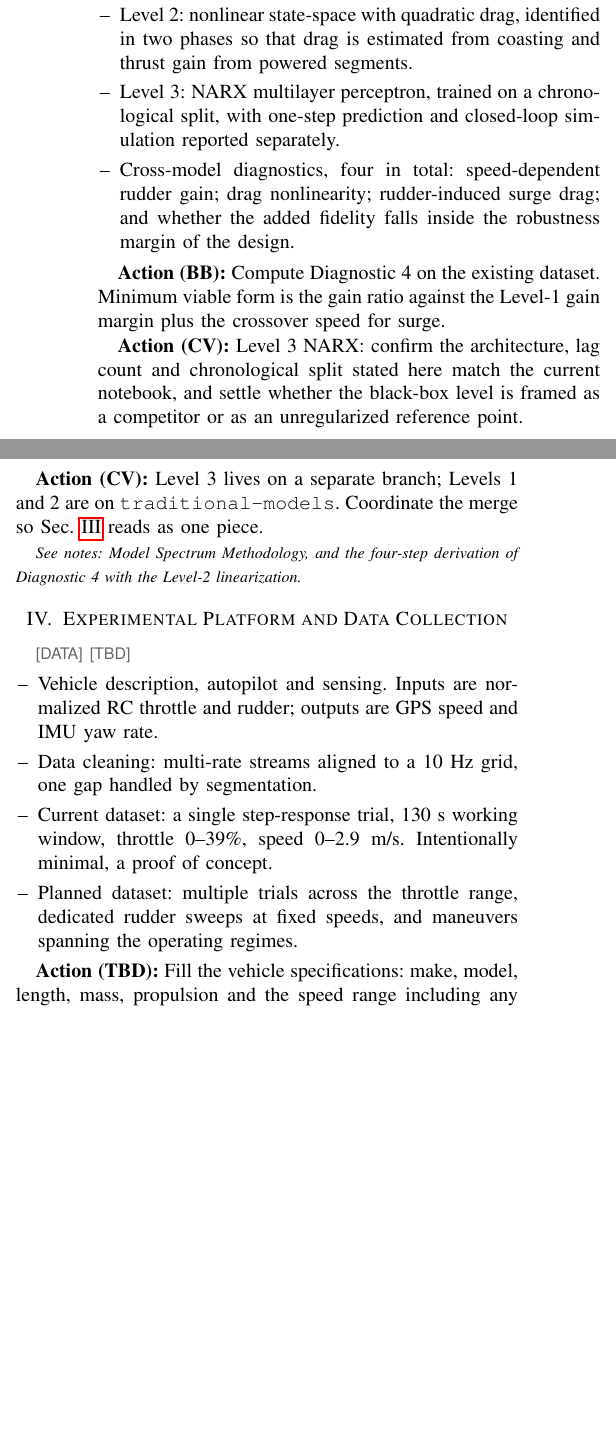
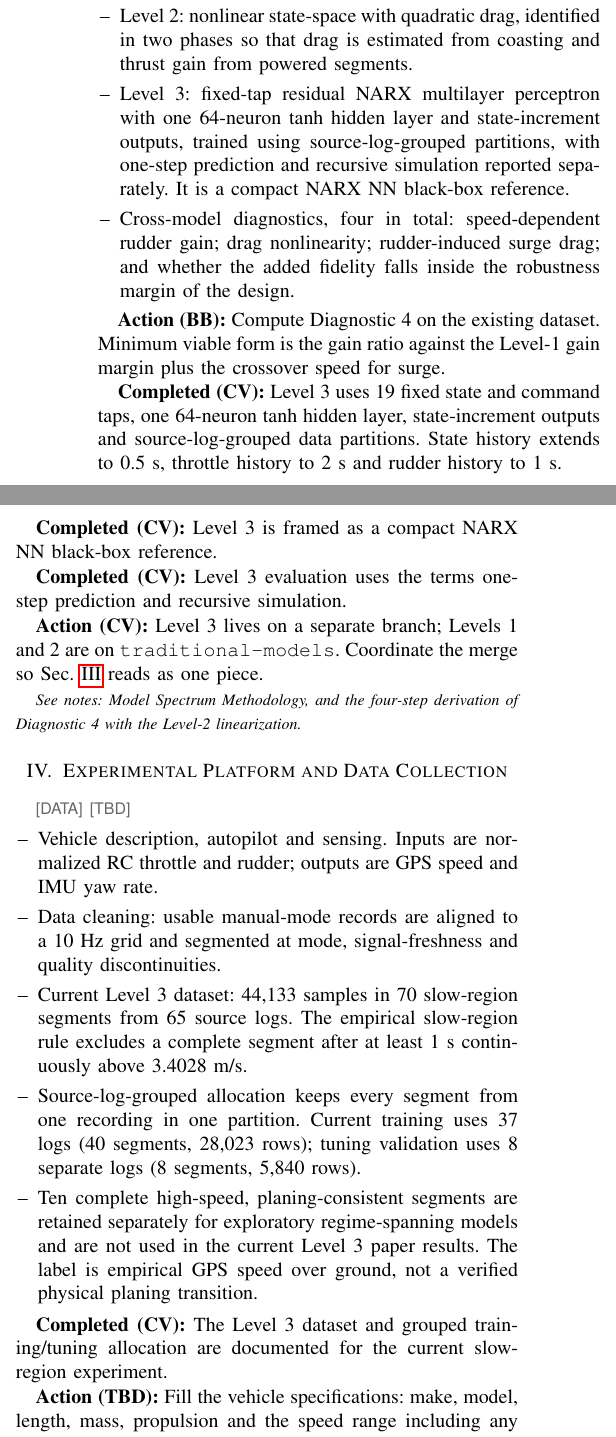
Before and after one commit to Field-Robotics-Lab/oceans2026, a LaTeX paper (paper/paper.tex): two parts of the columns of page 2 of 4, joined at a grey line, cut so that both start at the same text, the shorter picture padded with empty space. Compiled offline with pdfLaTeX.

Commit message:
Update Level 3 NARX description

```diff
--- a/paper/paper.tex
+++ b/paper/paper.tex
@@ -32,7 +32,7 @@
     Department of Mechanical and Aerospace Engineering\\
     Naval Postgraduate School\\
     Monterey, CA, USA\\
-    bbingham@nps.edu
+    bbingham@nps.edu, crvogt@nps.edu
   }
 }
 
@@ -196,8 +196,10 @@ locator, why it is cited and what remains unresolved}
   identified as discrete ARX(1,1) by ordinary least squares.
 \item Level~2: nonlinear state-space with quadratic drag, identified in two phases so
   that drag is estimated from coasting and thrust gain from powered segments.
-\item Level~3: NARX multilayer perceptron, trained on a chronological split, with
-  one-step prediction and closed-loop simulation reported separately.
+\item Level~3: fixed-tap residual NARX multilayer perceptron with one 64-neuron
+  tanh hidden layer and state-increment outputs, trained using source-log-grouped
+  partitions, with one-step prediction and recursive simulation reported separately.
+  It is a compact NARX NN black-box reference.
 \item Cross-model diagnostics, four in total: speed-dependent rudder gain; drag
   nonlinearity; rudder-induced surge drag; and whether the added fidelity falls
   inside the robustness margin of the design.
@@ -206,9 +208,16 @@ locator, why it is cited and what remains unresolved}
 \act{BB}{Compute Diagnostic~4 on the existing dataset. Minimum viable form is the
 gain ratio against the Level-1 gain margin plus the crossover speed for surge.}
 
-\act{CV}{Level~3 NARX: confirm the architecture, lag count and chronological split
-stated here match the current notebook, and settle whether the black-box level is
-framed as a competitor or as an unregularized reference point.}
+\textbf{Completed (CV):} Level~3 uses 19 fixed state and command taps, one
+64-neuron tanh hidden layer, state-increment outputs and source-log-grouped data
+partitions. State history extends to 0.5~s, throttle history to 2~s and rudder
+history to 1~s.
+
+\textbf{Completed (CV):} Level~3 is framed as a compact NARX NN black-box
+reference.
+
+\textbf{Completed (CV):} Level~3 evaluation uses the terms one-step prediction and
+recursive simulation.
 
 \act{CV}{Level~3 lives on a separate branch; Levels~1 and 2 are on
 \texttt{traditional-models}. Coordinate the merge so Sec.~\ref{sec:methodology} reads
@@ -225,13 +234,22 @@ with the Level-2 linearization}
 \begin{outline}
 \item Vehicle description, autopilot and sensing. Inputs are normalized RC throttle
   and rudder; outputs are GPS speed and IMU yaw rate.
-\item Data cleaning: multi-rate streams aligned to a 10~Hz grid, one gap handled by
-  segmentation.
-\item Current dataset: a single step-response trial, 130~s working window, throttle
-  0--39\%, speed 0--2.9~m/s. Intentionally minimal, a proof of concept.
-\item Planned dataset: multiple trials across the throttle range, dedicated rudder
-  sweeps at fixed speeds, and maneuvers spanning the operating regimes.
+\item Data cleaning: usable manual-mode records are aligned to a 10~Hz grid and
+  segmented at mode, signal-freshness and quality discontinuities.
+\item Current Level~3 dataset: 44,133 samples in 70 slow-region segments from 65
+  source logs. The empirical slow-region rule excludes a complete segment after at
+  least 1~s continuously above 3.4028~m/s.
+\item Source-log-grouped allocation keeps every segment from one recording in one
+  partition. Current training uses 37 logs (40 segments, 28,023 rows); tuning
+  validation uses 8 separate logs (8 segments, 5,840 rows).
+\item Ten complete high-speed, planing-consistent segments are retained separately
+  for exploratory regime-spanning models and are not used in the current Level~3
+  paper results. The label is empirical GPS speed over ground, not a verified physical
+  planing transition.
 \end{outline}
+
+\textbf{Completed (CV):} The Level~3 dataset and grouped training/tuning allocation
+are documented for the current slow-region experiment.
 
 \act{TBD}{Fill the vehicle specifications: make, model, length, mass, propulsion and
 the speed range including any regime transitions.}
@@ -249,13 +267,13 @@ rudder gain that Diagnostic~1 could not settle.}
   against simulated figure.
 \item Level~2: identified parameters, coasting against joint fit for the drag term,
   and fit comparison against Level~1.
-\item Level~3: one-step against closed-loop simulation fit, and the divergence figure
+\item Level~3: one-step against recursive simulation fit, and the divergence figure
   for surge.
 \item Cross-model diagnostic summary: four diagnostics, findings and the implication
   each carries for model and control design.
 \end{outline}
 
-\act{CV}{Level~3 results: one-step against closed-loop simulation fit, and the surge
+\act{CV}{Level~3 results: one-step against recursive simulation fit, and the surge
 divergence figure. This pair is the paper's central empirical claim.}
 
 \act{BB, CV}{Produce the combined figure showing measured data against all three
```
Also changed, not shown: paper/abstract.tex (+1 -1 lines), paper/paper.tex (8 more changed lines).
